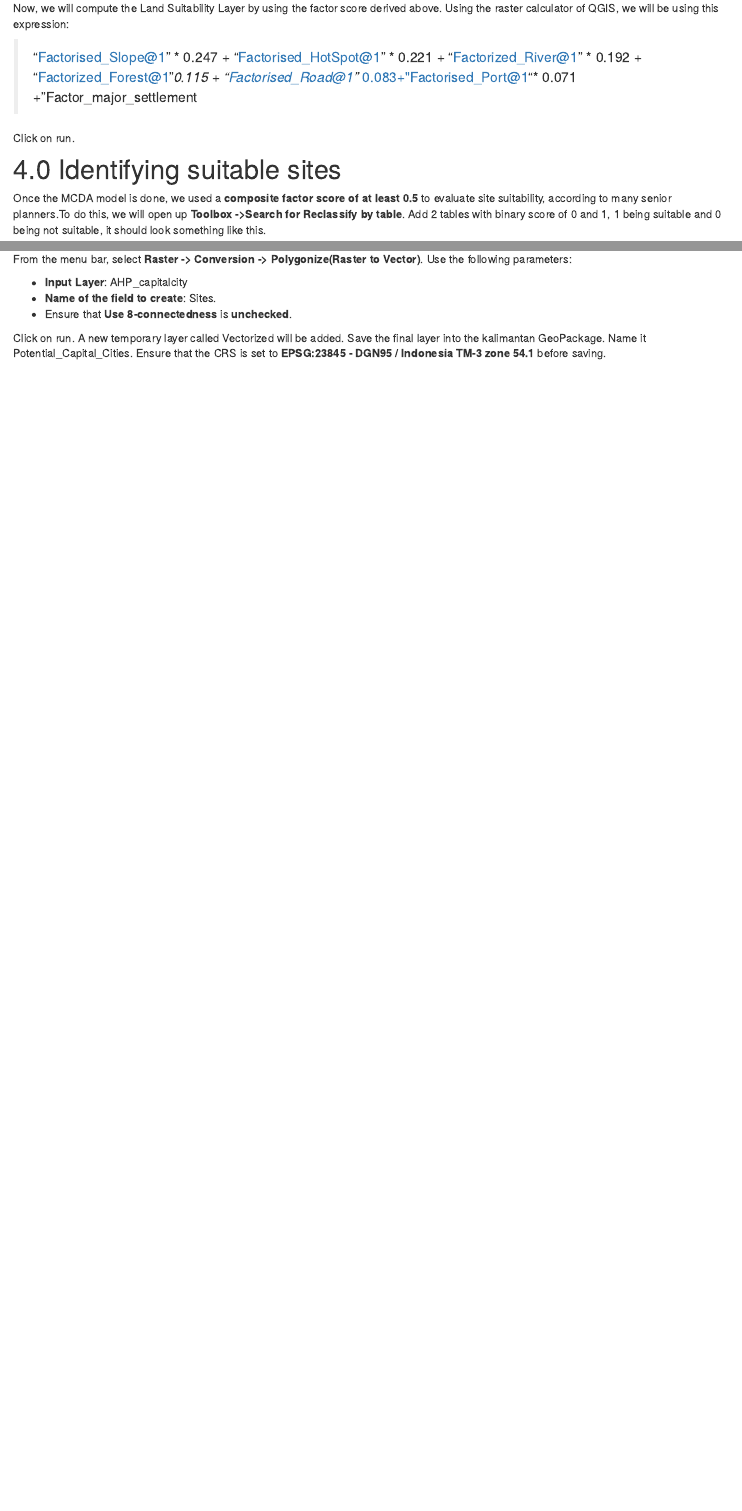
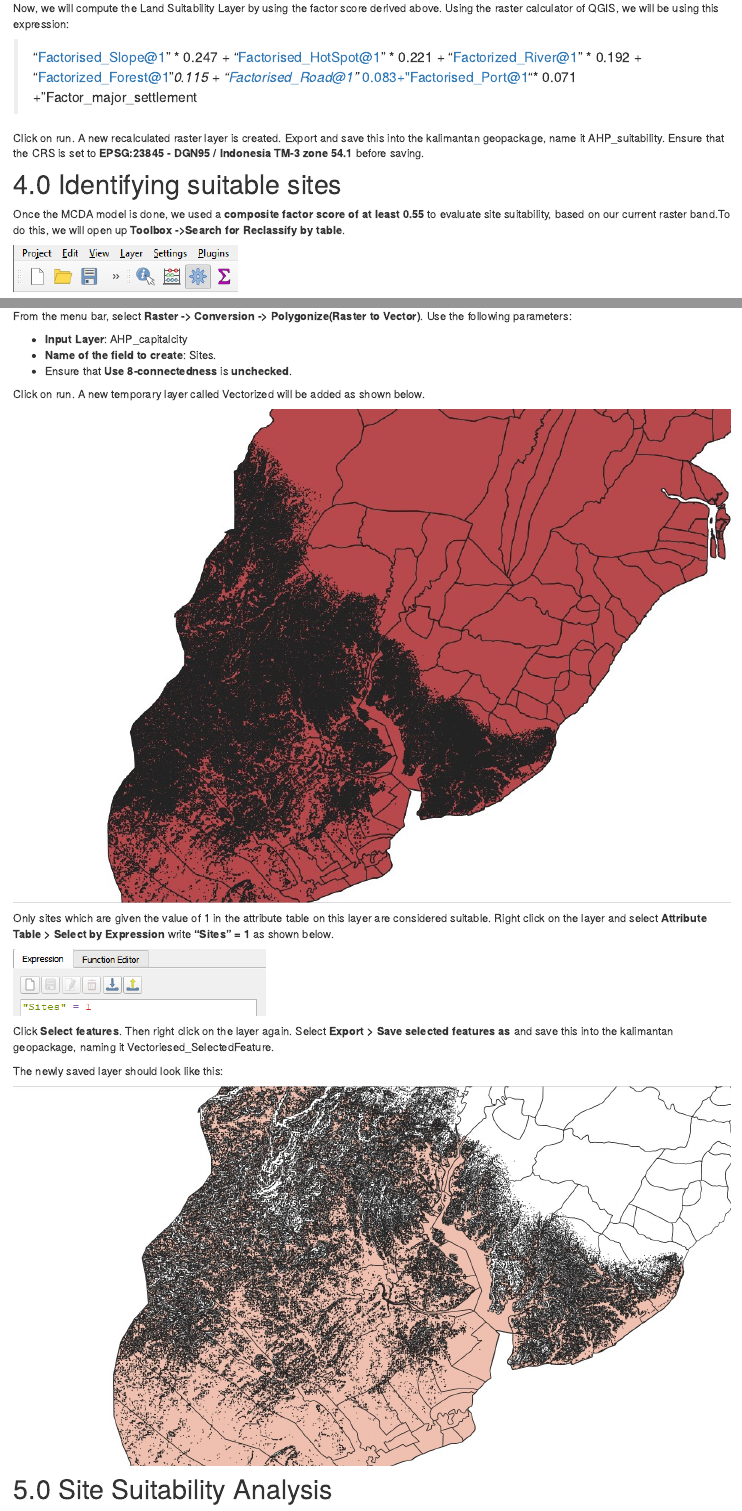
Before and after one commit to LokWeiJie/smt201_project, an R Markdown document (site.Rmd): the page in a window 1100 px wide, from 4940 px down, and a second part further down, joined at a grey line. Rendered offline with R 4.5, knitr and Pandoc, with nearby package versions; drawn as R Markdown's standard HTML page in place of the format the file asks for.

Commit message:
committion

```diff
--- a/site.Rmd
+++ b/site.Rmd
@@ -109,7 +109,9 @@ Now, we will compute the Land Suitability Layer by using the factor score derive
 
 > "Factorised_Slope@1" * 0.247  + "Factorised_HotSpot@1" * 0.221 + "Factorized_River@1" * 0.192 + "Factorized_Forest@1"*0.115 + "Factorised_Road@1"* 0.083+"Factorised_Port@1"* 0.071  +"Factor_major_settlement
 
-Click on run.
+Click on run. A new recalculated raster layer is created. Export and save this into the kalimantan geopackage, name it AHP_suitability. Ensure that the CRS is set to **EPSG:23845 - DGN95 / Indonesia TM-3 zone 54.1** before saving.
 
 # 4.0 Identifying suitable sites
-Once the MCDA model is done, we used a **composite factor score of at least 0.5** to evaluate site suitability, according to many senior planners.To do this, we will open up **Toolbox ->Search for Reclassify by table**. Add 2 tables with binary score of 0 and 1, 1 being suitable and 0 being not suitable, it should look something like this.
+Once the MCDA model is done, we used a **composite factor score of at least 0.55** to evaluate site suitability, based on our current raster band.To do this, we will open up **Toolbox ->Search for Reclassify by table**.
+
+![](img/toolbox.png)
@@ -130,4 +140,18 @@ From the menu bar, select **Raster -> Conversion -> Polygonize(Raster to Vector)
 * Ensure that **Use 8-connectedness** is **unchecked**.
 
 Click on run.
-A new temporary layer called Vectorized will be added. Save the final layer into the kalimantan GeoPackage. Name it Potential_Capital_Cities. Ensure that the CRS is set to **EPSG:23845 - DGN95 / Indonesia TM-3 zone 54.1** before saving.
+A new temporary layer called Vectorized will be added as shown below.
+
+![](img/MCDAoutput.jpg)
+
+Only sites which are given the value of 1 in the attribute table on this layer are considered suitable. Right click on the layer and select **Attribute Table > Select by Expression** write **“Sites” = 1** as shown below.
+
+![](img/sites.png)
+
+Click **Select features**. Then right click on the layer again. Select **Export  > Save selected features as** and save this into the kalimantan geopackage, naming it Vectoriesed_SelectedFeature.
+
+The newly saved layer should look like this:
+
+![](img/SelectedFeature.jpg)
+
+# 5.0 Site Suitability Analysis
```
Also changed, not shown: img/MCDAmodel.jpg (added), img/MCDAoutput.jpg (added), img/SelectedFeature.jpg (added), img/reclasstable.png (added), img/sites.png (added), img/toolbox.png (added), site.Rmd (10 more changed lines), 8 other files.
